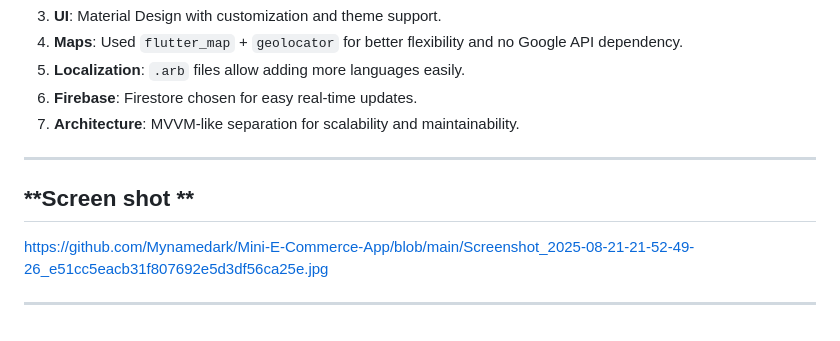
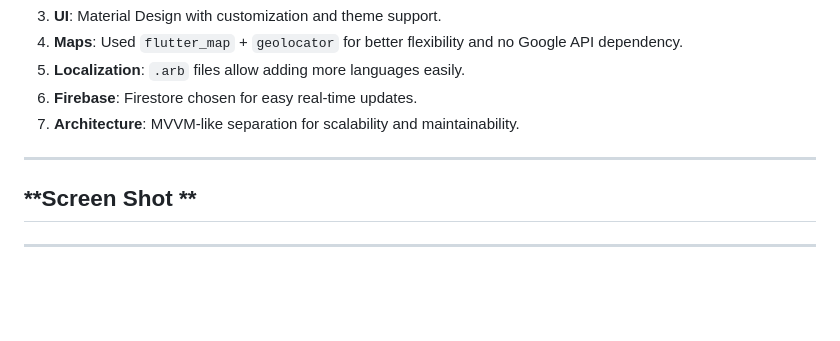
Before and after one commit to Mynamedark/Mini-E-Commerce-App, a Markdown page: README.md, the part around the change. Rendered like a GitHub page; blank space fills up the shorter version.

```diff
--- a/README.md
+++ b/README.md
@@ -190,9 +190,9 @@ IconButton(
 7. **Architecture**: MVVM-like separation for scalability and maintainability.
 
 ---
-## **Screen shot **
 
-https://github.com/Mynamedark/Mini-E-Commerce-App/blob/main/Screenshot_2025-08-21-21-52-49-26_e51cc5eacb31f807692e5d3df56ca25e.jpg
+## **Screen Shot **
+
 
 
 ---
```
